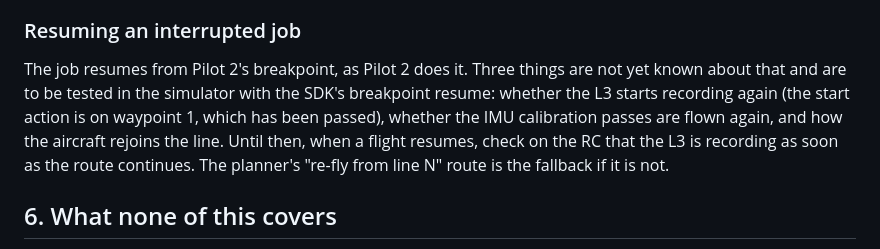
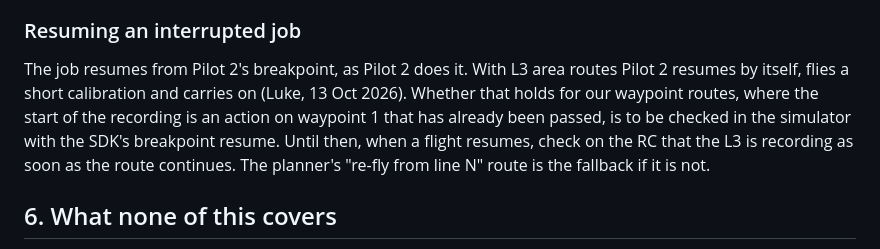
Before and after one commit to dillylama/DJI-Flight-planning, a Markdown page: docs/safety.md, the part around the change. GitHub-like rendering.

```diff
--- a/docs/safety.md
+++ b/docs/safety.md
@@ -146,10 +146,10 @@ flown.
 
 ### Resuming an interrupted job
 
-The job resumes from Pilot 2's breakpoint, as Pilot 2 does it. Three things are not yet known about that and are
-to be tested in the simulator with the SDK's breakpoint resume: whether the L3 starts recording again (the start
-action is on waypoint 1, which has been passed), whether the IMU calibration passes are flown again, and how the
-aircraft rejoins the line. Until then, when a flight resumes, check on the RC that the L3 is recording as soon as the
+The job resumes from Pilot 2's breakpoint, as Pilot 2 does it. With L3 area routes Pilot 2 resumes by itself, flies a short
+calibration and carries on (Luke, 13 Oct 2026). Whether that holds for our waypoint routes, where the start of the
+recording is an action on waypoint 1 that has already been passed, is to be checked in the simulator with the SDK's
+breakpoint resume. Until then, when a flight resumes, check on the RC that the L3 is recording as soon as the
 route continues. The planner's "re-fly from line N" route is the fallback if it is not.
 
 ## 6. What none of this covers
```
Also changed, not shown: CLAUDE.md (+4 -4 lines).
